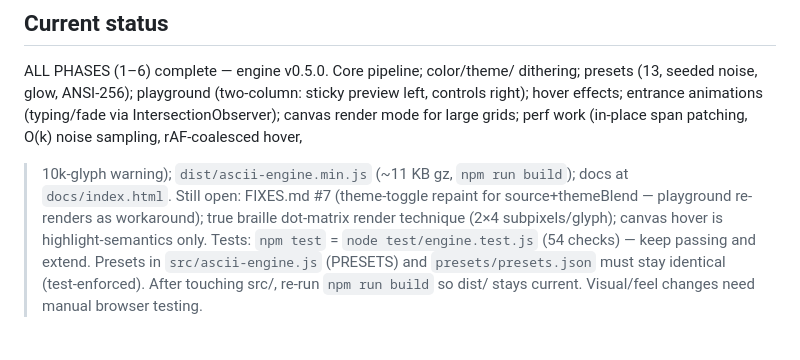
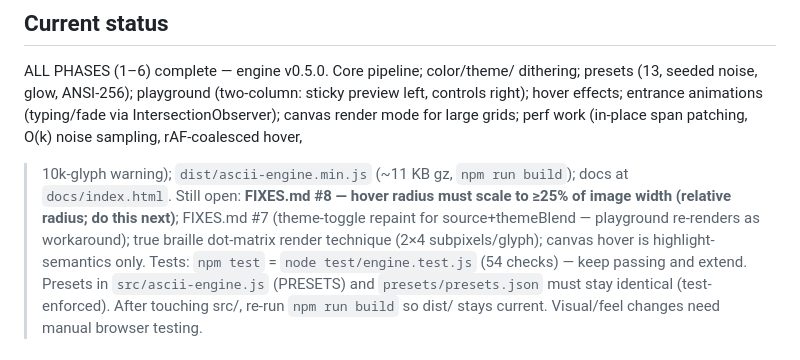
Before and after one commit to praffulkumar212/ASCII-Grid, a Markdown page: CLAUDE.md, the part around the change. GitHub-like rendering.

```diff
--- a/CLAUDE.md
+++ b/CLAUDE.md
@@ -20,9 +20,11 @@ sticky preview left, controls right); hover effects; entrance animations
 perf work (in-place span patching, O(k) noise sampling, rAF-coalesced hover,
 >10k-glyph warning); `dist/ascii-engine.min.js` (~11 KB gz, `npm run build`);
 docs at `docs/index.html`.
-Still open: FIXES.md #7 (theme-toggle repaint for source+themeBlend — playground
-re-renders as workaround); true braille dot-matrix render technique (2×4
-subpixels/glyph); canvas hover is highlight-semantics only.
+Still open: **FIXES.md #8 — hover radius must scale to ≥25% of image width
+(relative radius; do this next)**; FIXES.md #7 (theme-toggle repaint for
+source+themeBlend — playground re-renders as workaround); true braille
+dot-matrix render technique (2×4 subpixels/glyph); canvas hover is
+highlight-semantics only.
 Tests: `npm test` = `node test/engine.test.js` (54 checks) — keep passing and
 extend. Presets in `src/ascii-engine.js` (PRESETS) and `presets/presets.json`
 must stay identical (test-enforced). After touching src/, re-run `npm run build`
```
Also changed, not shown: FIXES.md (+21 -1 lines).
